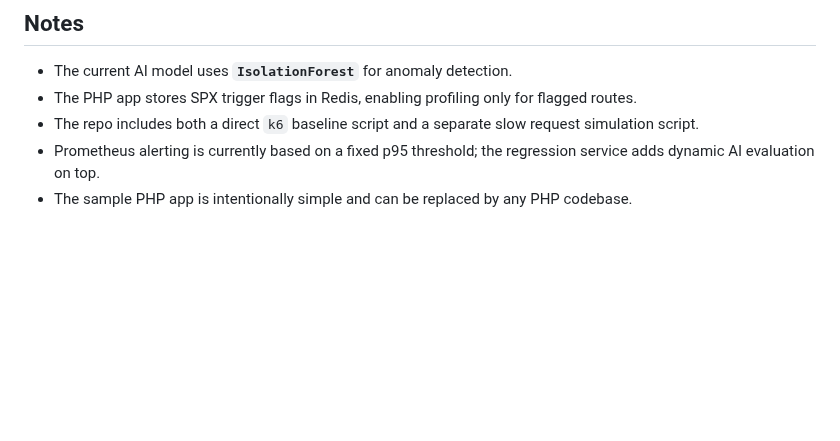
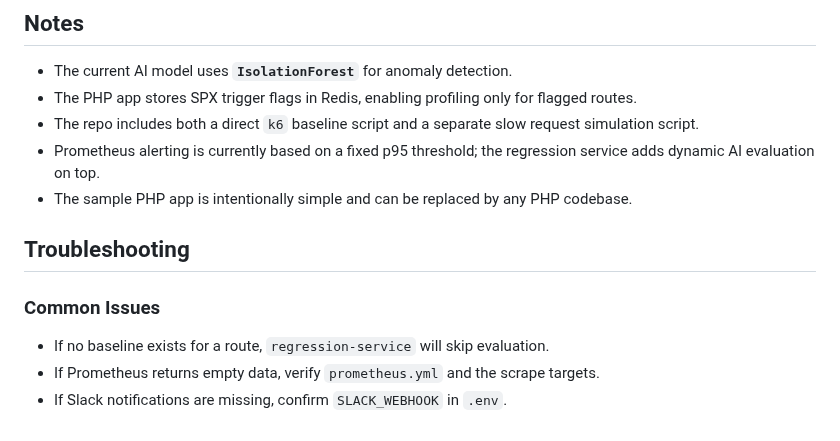
Before and after one commit to khalid-el-masnaoui/AI-Powered-Performance-Regression-Anomaly-Detection-Pipeline, a Markdown page: README.md, the part around the change. Rendered like a GitHub page; blank space fills up the shorter version.

Commit message:
troubleshooting: common issues

```diff
--- a/README.md
+++ b/README.md
@@ -462,3 +462,13 @@ You should monitor:
 - The repo includes both a direct `k6` baseline script and a separate slow request simulation script.
 - Prometheus alerting is currently based on a fixed p95 threshold; the regression service adds dynamic AI evaluation on top.
 - The sample PHP app is intentionally simple and can be replaced by any PHP codebase.
+
+
+
+## Troubleshooting
+
+### Common Issues
+
+- If no baseline exists for a route, `regression-service` will skip evaluation.
+- If Prometheus returns empty data, verify `prometheus.yml` and the scrape targets.
+- If Slack notifications are missing, confirm `SLACK_WEBHOOK` in `.env`.
```
